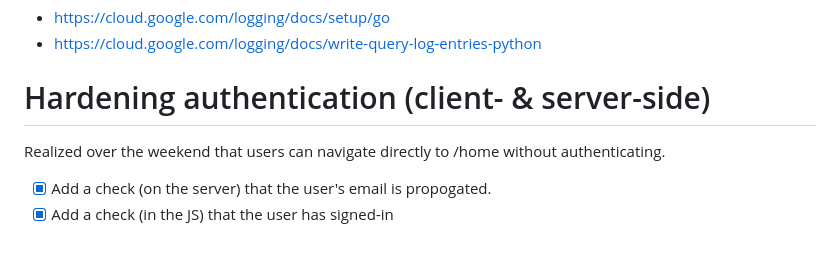
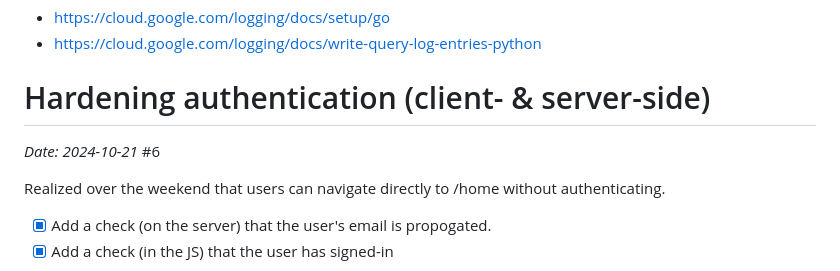
Before and after one commit to telpirion/MyHerodotus, a Markdown page: docs/Week1-DevelopmentLog.md, the part around the change. GitHub-like rendering; blank space fills up the shorter version.

Commit message:
docs: updated development log

```diff
--- a/docs/Week1-DevelopmentLog.md
+++ b/docs/Week1-DevelopmentLog.md
@@ -200,6 +200,8 @@ Sources:
 
 # Hardening authentication (client- & server-side)
 
+_Date: 2024-10-21_ #6
+
 Realized over the weekend that users can navigate directly to /home without authenticating.
 
 + [x] Add a check (on the server) that the user's email is propogated.
```
